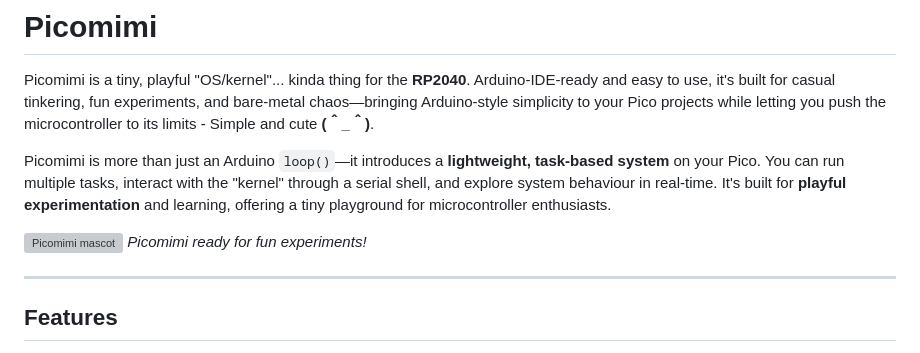
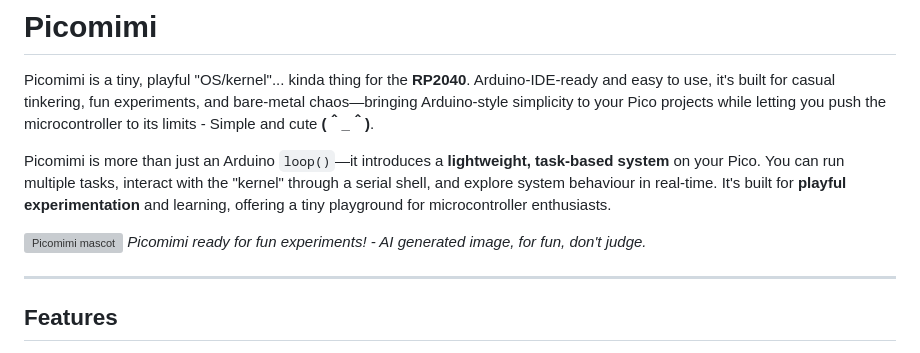
Before and after one commit to MilkmanAbi/Picomimi, a Markdown page: README.md, the part around the change. Rendered like a GitHub page; grey boxes are pictures that could not be loaded.

```diff
--- a/README.md
+++ b/README.md
@@ -5,7 +5,7 @@ Picomimi is a tiny, playful "OS/kernel"... kinda thing for the **RP2040**. Ardui
 Picomimi is more than just an Arduino `loop()`—it introduces a **lightweight, task-based system** on your Pico. You can run multiple tasks, interact with the "kernel" through a serial shell, and explore system behaviour in real-time. It's built for **playful experimentation** and learning, offering a tiny playground for microcontroller enthusiasts.
 
 ![Picomimi mascot](assets/Picomimi_Milkman.png)
-*Picomimi ready for fun experiments!*
+*Picomimi ready for fun experiments! - AI generated image, for fun, don't judge.*
 
 ---
 
```
